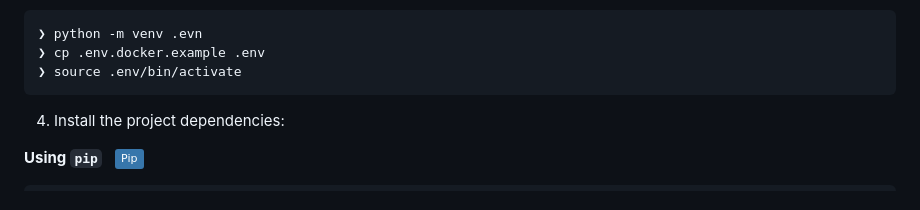
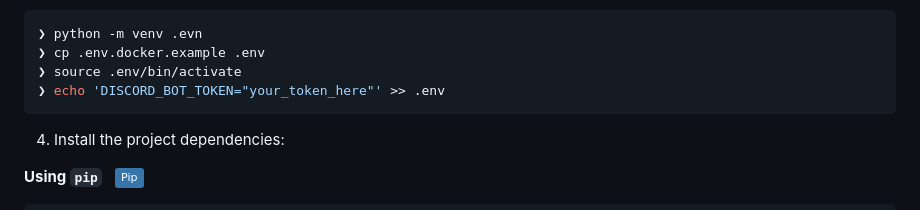
Before and after one commit to Lidiajim/montaito-hub, a Markdown page: README.md, the part around the change. Drawn GitHub-style; badges without logos.

Commit message:
docs: Update Readme

````diff
--- a/README.md
+++ b/README.md
@@ -116,6 +116,7 @@ Install montaito-hub.git using one of the following methods:
 ❯ python -m venv .evn
 ❯ cp .env.docker.example .env
 ❯ source .env/bin/activate
+❯ echo 'DISCORD_BOT_TOKEN="your_token_here"' >> .env
 ```
 
 4. Install the project dependencies:
````
